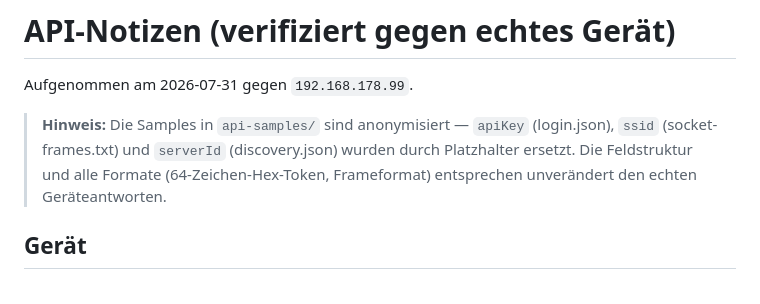
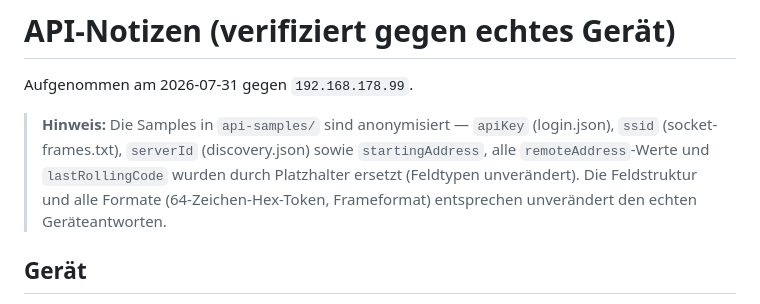
Before and after one commit to Moritz-Staat/ESPSomfy, a Markdown page: docs/api-notes.md, the part around the change. Rendered like a GitHub page.

Commit message:
API-Samples: Funkadressen, Rolling Codes und startingAddress anonymisiert

```diff
--- a/docs/api-notes.md
+++ b/docs/api-notes.md
@@ -2,7 +2,7 @@
 
 Aufgenommen am 2026-07-31 gegen `192.168.178.99`.
 
-> **Hinweis:** Die Samples in `api-samples/` sind anonymisiert — `apiKey` (login.json), `ssid` (socket-frames.txt) und `serverId` (discovery.json) wurden durch Platzhalter ersetzt. Die Feldstruktur und alle Formate (64-Zeichen-Hex-Token, Frameformat) entsprechen unverändert den echten Geräteantworten.
+> **Hinweis:** Die Samples in `api-samples/` sind anonymisiert — `apiKey` (login.json), `ssid` (socket-frames.txt), `serverId` (discovery.json) sowie `startingAddress`, alle `remoteAddress`-Werte und `lastRollingCode` wurden durch Platzhalter ersetzt (Feldtypen unverändert). Die Feldstruktur und alle Formate (64-Zeichen-Hex-Token, Frameformat) entsprechen unverändert den echten Geräteantworten.
 
 ## Gerät
 
```
